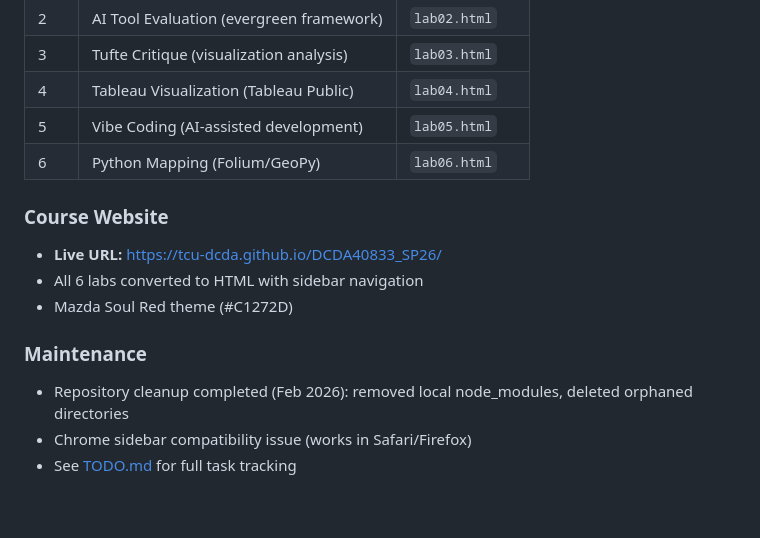
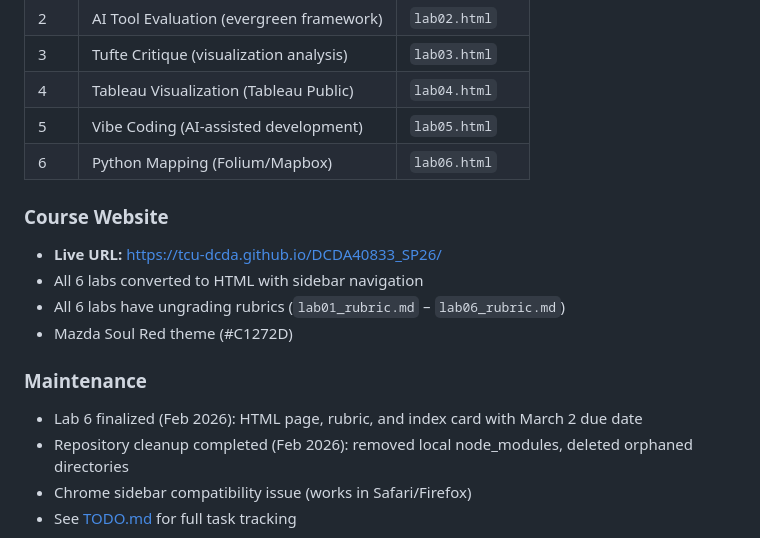
Before and after one commit to TCU-DCDA/DCDA40833_SP26, a Markdown page: CLAUDE.md, the part around the change. GitHub-like rendering; blank space fills up the shorter version.

```diff
--- a/CLAUDE.md
+++ b/CLAUDE.md
@@ -16,14 +16,16 @@
 | 3 | Tufte Critique (visualization analysis) | `lab03.html` |
 | 4 | Tableau Visualization (Tableau Public) | `lab04.html` |
 | 5 | Vibe Coding (AI-assisted development) | `lab05.html` |
-| 6 | Python Mapping (Folium/GeoPy) | `lab06.html` |
+| 6 | Python Mapping (Folium/Mapbox) | `lab06.html` |
 
 ### Course Website
 - **Live URL:** https://tcu-dcda.github.io/DCDA40833_SP26/
 - All 6 labs converted to HTML with sidebar navigation
+- All 6 labs have ungrading rubrics (`lab01_rubric.md` – `lab06_rubric.md`)
 - Mazda Soul Red theme (#C1272D)
 
 ### Maintenance
+- Lab 6 finalized (Feb 2026): HTML page, rubric, and index card with March 2 due date
 - Repository cleanup completed (Feb 2026): removed local node_modules, deleted orphaned directories
 - Chrome sidebar compatibility issue (works in Safari/Firefox)
 - See [TODO.md](TODO.md) for full task tracking
```
Also changed, not shown: README.md (+2 -2 lines), TODO.md (+9 -3 lines).
